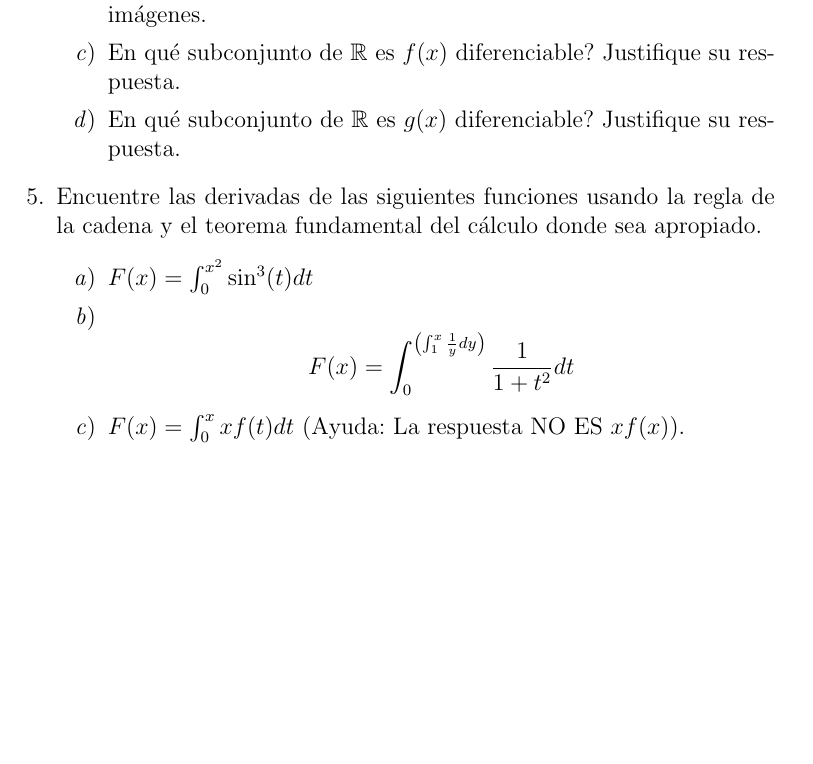
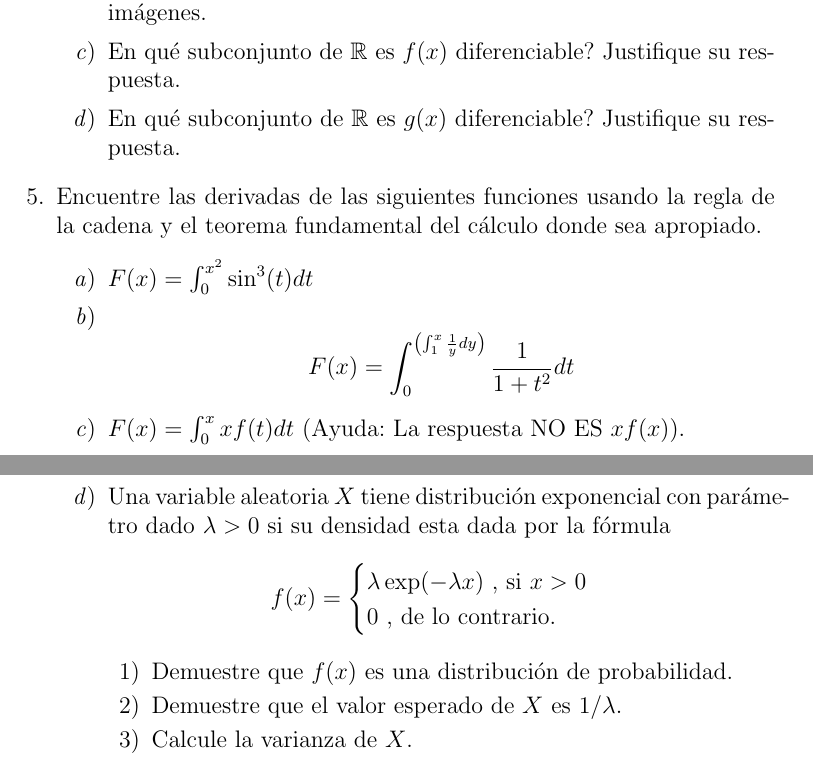
Before and after one commit to mauricio-velasco/CalculoA, a LaTeX document (P7_Integrales_1.tex): part of page 2 of 2 before the commit and two parts of pages 2 and 3 of 3 after it, the two joined at a grey line, cut so that both start at the same text, the shorter picture padded with empty space. Compiled offline with pdfLaTeX.

Commit message:
periodic update

```diff
--- a/P7_Integrales_1.tex
+++ b/P7_Integrales_1.tex
@@ -101,6 +101,21 @@ y defina $g(x)=\int_0^x f(t)dt$
 \item \[F(x)=\int_0^{\left(\int_1^x\frac{1}{y}dy\right)}\frac{1}{1+t^2}dt\]
 \item $F(x)=\int_0^x xf(t)dt$ (Ayuda: La respuesta NO ES $xf(x)$).
 
+\newpage
+\item Una variable aleatoria $X$ tiene distribución exponencial con parámetro dado $\lambda>0$ si su densidad esta dada por la fórmula
+\[f(x)=\begin{cases}
+\lambda \exp(-\lambda x)\text{ , si $x>0$}\\
+0\text{ , de lo contrario.}
+\end{cases}
+\]
+\begin{enumerate}
+\item Demuestre que $f(x)$ es una distribución de probabilidad.
+\item Demuestre que el valor esperado de $X$ es $1/\lambda$.
+\item Calcule la varianza de $X$.
+\end{enumerate}
+
+
+
 \end{enumerate}
 
 
```
Also changed, not shown: 3 other files.
